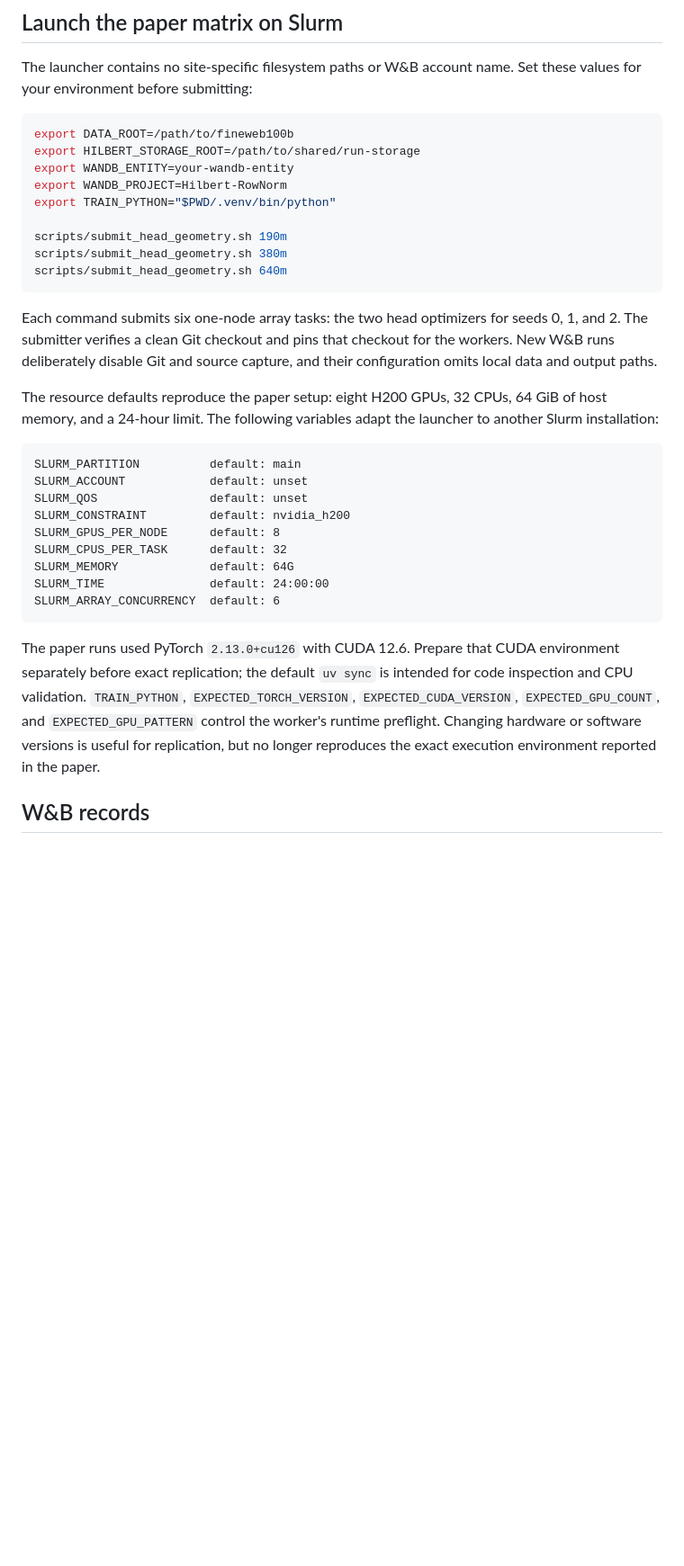
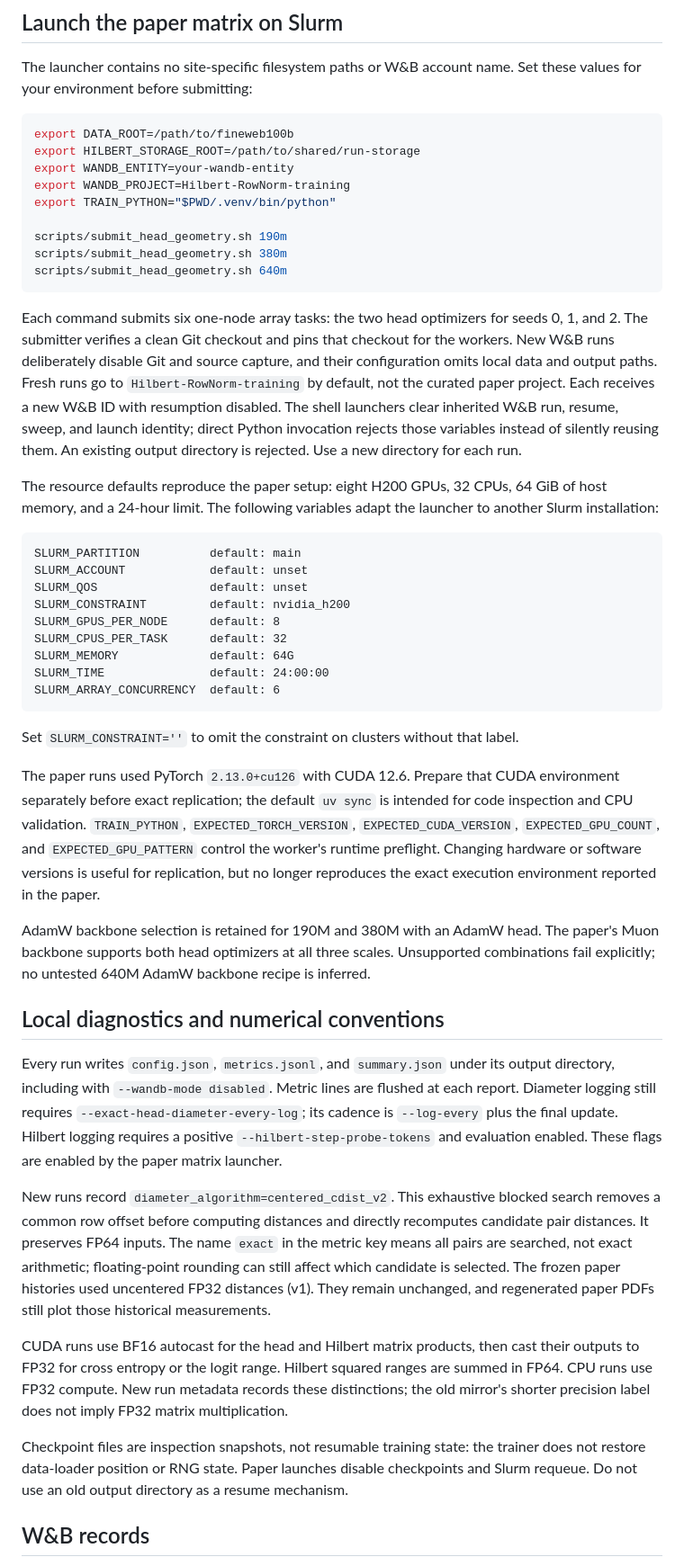
Before and after one commit to AditSom-IFM/Hilbert-RowNorm, a Markdown page: README.md, the part around one of its changes. Shown at 90% size. GitHub-like rendering; blank space fills up the shorter version.

````diff
--- a/README.md
+++ b/README.md
@@ -73,7 +77,7 @@ Set these values for your environment before submitting:
 export DATA_ROOT=/path/to/fineweb100b
 export HILBERT_STORAGE_ROOT=/path/to/shared/run-storage
 export WANDB_ENTITY=your-wandb-entity
-export WANDB_PROJECT=Hilbert-RowNorm
+export WANDB_PROJECT=Hilbert-RowNorm-training
 export TRAIN_PYTHON="$PWD/.venv/bin/python"
 
 scripts/submit_head_geometry.sh 190m
@@ -85,6 +89,11 @@ Each command submits six one-node array tasks: the two head optimizers for
 seeds 0, 1, and 2. The submitter verifies a clean Git checkout and pins that
 checkout for the workers. New W&B runs deliberately disable Git and source
 capture, and their configuration omits local data and output paths.
+Fresh runs go to `Hilbert-RowNorm-training` by default, not the curated paper
+project. Each receives a new W&B ID with resumption disabled. The shell
+launchers clear inherited W&B run, resume, sweep, and launch identity; direct
+Python invocation rejects those variables instead of silently reusing them.
+An existing output directory is rejected. Use a new directory for each run.
 
 The resource defaults reproduce the paper setup: eight H200 GPUs, 32 CPUs,
 64 GiB of host memory, and a 24-hour limit. The following variables adapt the
@@ -102,6 +111,8 @@ SLURM_TIME               default: 24:00:00
 SLURM_ARRAY_CONCURRENCY  default: 6
 ```
 
+Set `SLURM_CONSTRAINT=''` to omit the constraint on clusters without that label.
+
 The paper runs used PyTorch `2.13.0+cu126` with CUDA 12.6. Prepare that CUDA
 environment separately before exact replication; the default `uv sync` is
 intended for code inspection and CPU validation. `TRAIN_PYTHON`,
@@ -110,6 +121,39 @@ intended for code inspection and CPU validation. `TRAIN_PYTHON`,
 preflight. Changing hardware or software versions is useful for replication,
 but no longer reproduces the exact execution environment reported in the
 paper.
+
+AdamW backbone selection is retained for 190M and 380M with an AdamW head.
+The paper's Muon backbone supports both head optimizers at all three scales.
+Unsupported combinations fail explicitly; no untested 640M AdamW backbone
+recipe is inferred.
+
+## Local diagnostics and numerical conventions
+
+Every run writes `config.json`, `metrics.jsonl`, and `summary.json` under its
+output directory, including with `--wandb-mode disabled`. Metric lines are
+flushed at each report. Diameter logging still requires
+`--exact-head-diameter-every-log`; its cadence is `--log-every` plus the final
+update. Hilbert logging requires a positive `--hilbert-step-probe-tokens` and
+evaluation enabled. These flags are enabled by the paper matrix launcher.
+
+New runs record `diameter_algorithm=centered_cdist_v2`. This exhaustive blocked
+search removes a common row offset before computing distances and directly
+recomputes candidate pair distances. It preserves FP64 inputs. The name
+`exact` in the metric key means all pairs are searched, not exact arithmetic;
+floating-point rounding can still affect which candidate is selected.
+The frozen paper histories used uncentered FP32 distances (v1). They remain
+unchanged, and regenerated paper PDFs still plot those historical measurements.
+
+CUDA runs use BF16 autocast for the head and Hilbert matrix products, then cast
+their outputs to FP32 for cross entropy or the logit range. Hilbert squared
+ranges are summed in FP64. CPU runs use FP32 compute. New run metadata records
+these distinctions; the old mirror's shorter precision label does not imply
+FP32 matrix multiplication.
+
+Checkpoint files are inspection snapshots, not resumable training state: the
+trainer does not restore data-loader position or RNG state. Paper launches
+disable checkpoints and Slurm requeue. Do not use an old output directory as
+a resume mechanism.
 
 ## W&B records
 
````
Also changed, not shown: other parts of README.md (+8 -1 lines), docs/audit-fixes.md (added, +124 -0 lines).
